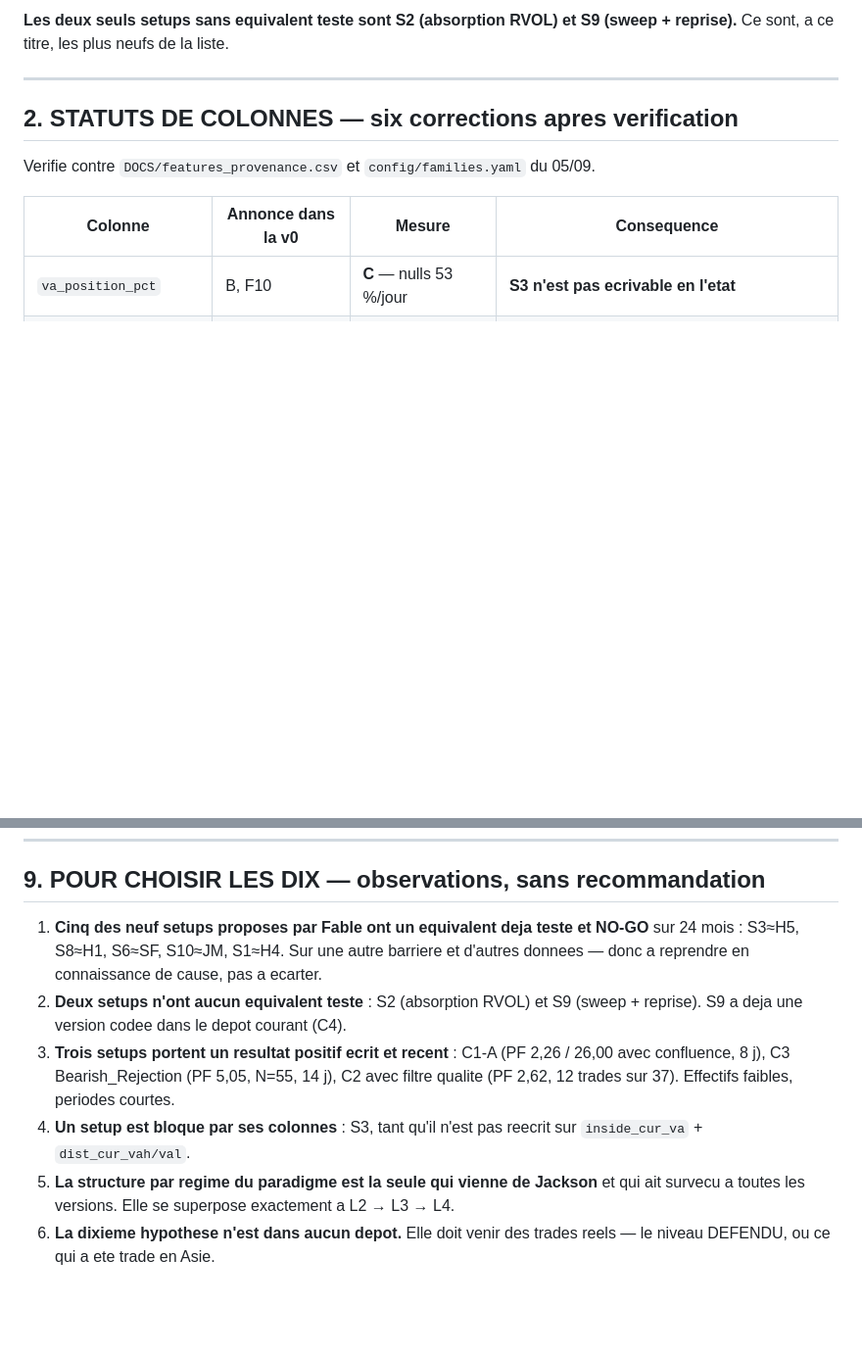
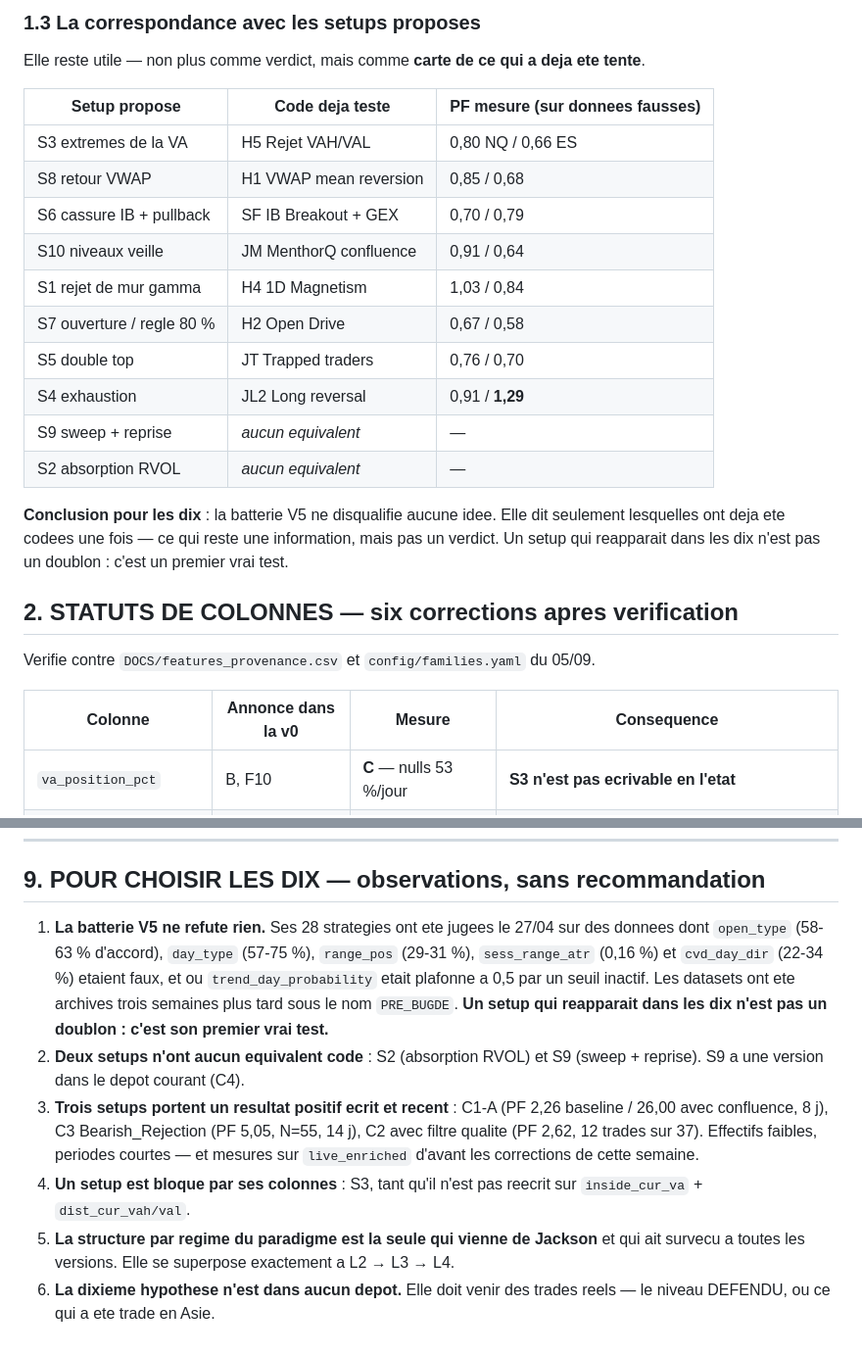
Before and after one commit to jackson97300/TRADING_SIERRA_CHART_AUTO, a Markdown page: DOCS/INVENTAIRE_SETUPS.md, 2 parts joined by grey strips. Shown at 98% size. Drawn GitHub-style; blank space fills up the shorter version.

```diff
--- a/DOCS/INVENTAIRE_SETUPS.md
+++ b/DOCS/INVENTAIRE_SETUPS.md
@@ -62,8 +104,26 @@ K_SL 1,5 / K_TP 2,0 / H 60, couts ES 2,3 t · NQ 5,2 t.
 
-**Les deux seuls setups sans equivalent teste sont S2 (absorption RVOL) et S9
-(sweep + reprise).** Ce sont, a ce titre, les plus neufs de la liste.
+### 1.3 La correspondance avec les setups proposes
 
----
+Elle reste utile — non plus comme verdict, mais comme **carte de ce qui a deja
+ete tente**.
+
+| Setup propose | Code deja teste | PF mesure (sur donnees fausses) |
+|---|---|---|
+| S3 extremes de la VA | H5 Rejet VAH/VAL | 0,80 NQ / 0,66 ES |
+| S8 retour VWAP | H1 VWAP mean reversion | 0,85 / 0,68 |
+| S6 cassure IB + pullback | SF IB Breakout + GEX | 0,70 / 0,79 |
+| S10 niveaux veille | JM MenthorQ confluence | 0,91 / 0,64 |
+| S1 rejet de mur gamma | H4 1D Magnetism | 1,03 / 0,84 |
+| S7 ouverture / regle 80 % | H2 Open Drive | 0,67 / 0,58 |
+| S5 double top | JT Trapped traders | 0,76 / 0,70 |
+| S4 exhaustion | JL2 Long reversal | 0,91 / **1,29** |
+| S9 sweep + reprise | *aucun equivalent* | — |
+| S2 absorption RVOL | *aucun equivalent* | — |
+
+**Conclusion pour les dix** : la batterie V5 ne disqualifie aucune idee. Elle
+dit seulement lesquelles ont deja ete codees une fois — ce qui reste une
+information, mais pas un verdict. Un setup qui reapparait dans les dix n'est pas
+un doublon : c'est un premier vrai test.
 
 ## 2. STATUTS DE COLONNES — six corrections apres verification
 
@@ -295,9 +355,24 @@ revues de session, le journal, ou sa memoire.
 
 ## 9. POUR CHOISIR LES DIX — observations, sans recommandation
 
-1. **Cinq des neuf setups proposes par Fable ont un equivalent deja teste et NO-GO** sur 24 mois : S3≈H5, S8≈H1, S6≈SF, S10≈JM, S1≈H4. Sur une autre barriere et d'autres donnees — donc a reprendre en connaissance de cause, pas a ecarter.
-2. **Deux setups n'ont aucun equivalent teste** : S2 (absorption RVOL) et S9 (sweep + reprise). S9 a deja une version codee dans le depot courant (C4).
-3. **Trois setups portent un resultat positif ecrit et recent** : C1-A (PF 2,26 / 26,00 avec confluence, 8 j), C3 Bearish_Rejection (PF 5,05, N=55, 14 j), C2 avec filtre qualite (PF 2,62, 12 trades sur 37). Effectifs faibles, periodes courtes.
-4. **Un setup est bloque par ses colonnes** : S3, tant qu'il n'est pas reecrit sur `inside_cur_va` + `dist_cur_vah/val`.
-5. **La structure par regime du paradigme est la seule qui vienne de Jackson** et qui ait survecu a toutes les versions. Elle se superpose exactement a L2 → L3 → L4.
-6. **La dixieme hypothese n'est dans aucun depot.** Elle doit venir des trades reels — le niveau DEFENDU, ou ce qui a ete trade en Asie.
+1. **La batterie V5 ne refute rien.** Ses 28 strategies ont ete jugees le 27/04
+   sur des donnees dont `open_type` (58-63 % d'accord), `day_type` (57-75 %),
+   `range_pos` (29-31 %), `sess_range_atr` (0,16 %) et `cvd_day_dir` (22-34 %)
+   etaient faux, et ou `trend_day_probability` etait plafonne a 0,5 par un seuil
+   inactif. Les datasets ont ete archives trois semaines plus tard sous le nom
+   `PRE_BUGDE`. **Un setup qui reapparait dans les dix n'est pas un doublon :
+   c'est son premier vrai test.**
+2. **Deux setups n'ont aucun equivalent code** : S2 (absorption RVOL) et S9
+   (sweep + reprise). S9 a une version dans le depot courant (C4).
+3. **Trois setups portent un resultat positif ecrit et recent** : C1-A (PF 2,26
+   baseline / 26,00 avec confluence, 8 j), C3 Bearish_Rejection (PF 5,05, N=55,
+   14 j), C2 avec filtre qualite (PF 2,62, 12 trades sur 37). Effectifs faibles,
+   periodes courtes — et mesures sur `live_enriched` d'avant les corrections de
+   cette semaine.
+4. **Un setup est bloque par ses colonnes** : S3, tant qu'il n'est pas reecrit
+   sur `inside_cur_va` + `dist_cur_vah/val`.
+5. **La structure par regime du paradigme est la seule qui vienne de Jackson**
+   et qui ait survecu a toutes les versions. Elle se superpose exactement a
+   L2 → L3 → L4.
+6. **La dixieme hypothese n'est dans aucun depot.** Elle doit venir des trades
+   reels — le niveau DEFENDU, ou ce qui a ete trade en Asie.
```
Also changed, not shown: other parts of DOCS/INVENTAIRE_SETUPS.md (+64 -22 lines).
